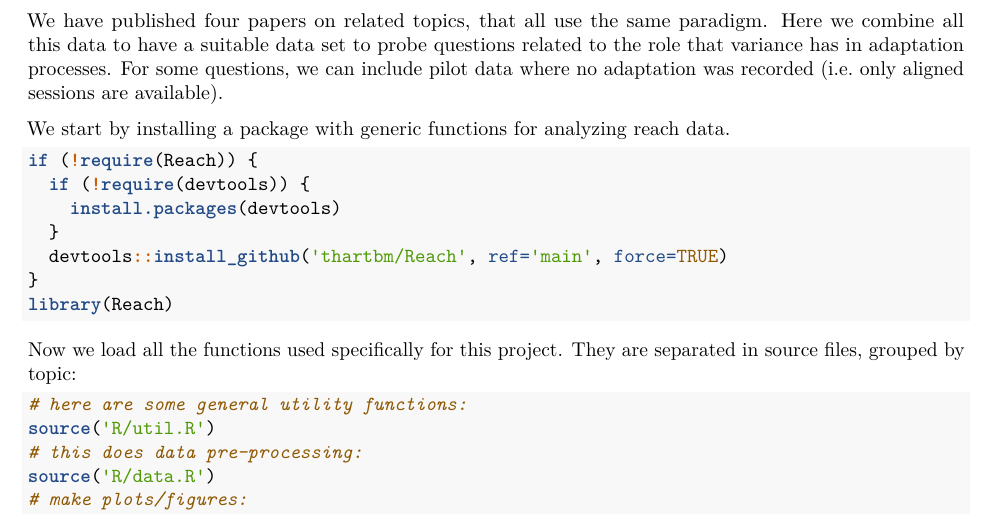
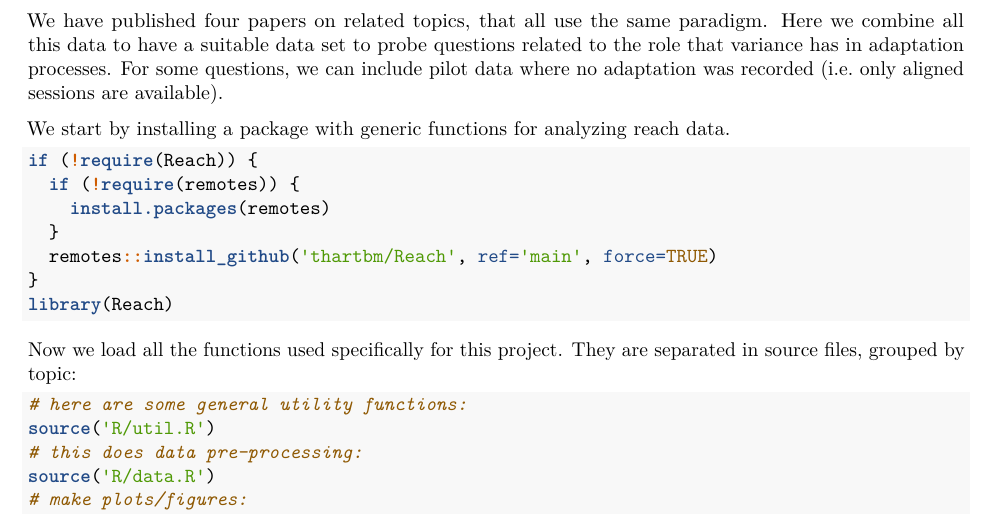
Before and after one commit to thartbm/VarianceInAdaptation, an R Markdown document (VarianceInAdaptation.Rmd): part of page 1 of 5, cut so that both start at the same text. Rendered offline with R 4.5, knitr and Pandoc, then LaTeX, with nearby package versions; both versions are drawn in the output format of the newer one; some code elsewhere in the file could not run offline.

Commit message:
switch to remotes (devtools too big)

````diff
--- a/VarianceInAdaptation.Rmd
+++ b/VarianceInAdaptation.Rmd
@@ -4,8 +4,8 @@ author: "Marius 't Hart"
 date: "20/11/2022"
 output:
   word_document: default
+  pdf_document: default
   html_document: default
-  pdf_document: default
 ---
 
 ```{r setup_knitr, include=FALSE}
@@ -22,10 +22,10 @@ We start by installing a package with generic functions for analyzing reach data
 
 ```{r get_reach_package}
 if (!require(Reach)) {
-  if (!require(devtools)) {
-    install.packages(devtools)
+  if (!require(remotes)) {
+    install.packages(remotes)
   }
-  devtools::install_github('thartbm/Reach', ref='main', force=TRUE)
+  remotes::install_github('thartbm/Reach', ref='main', force=TRUE)
 }
 library(Reach)
 ```
````
